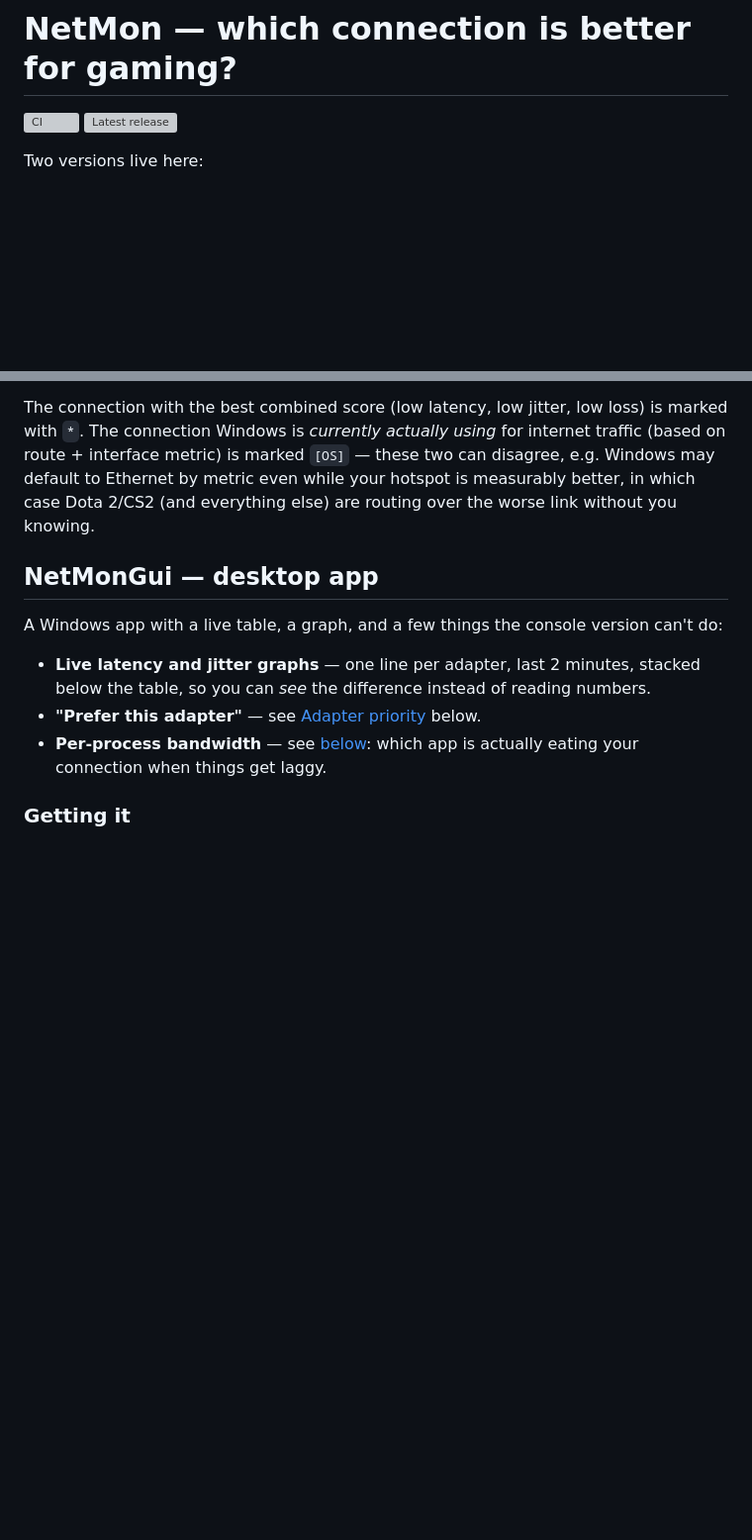
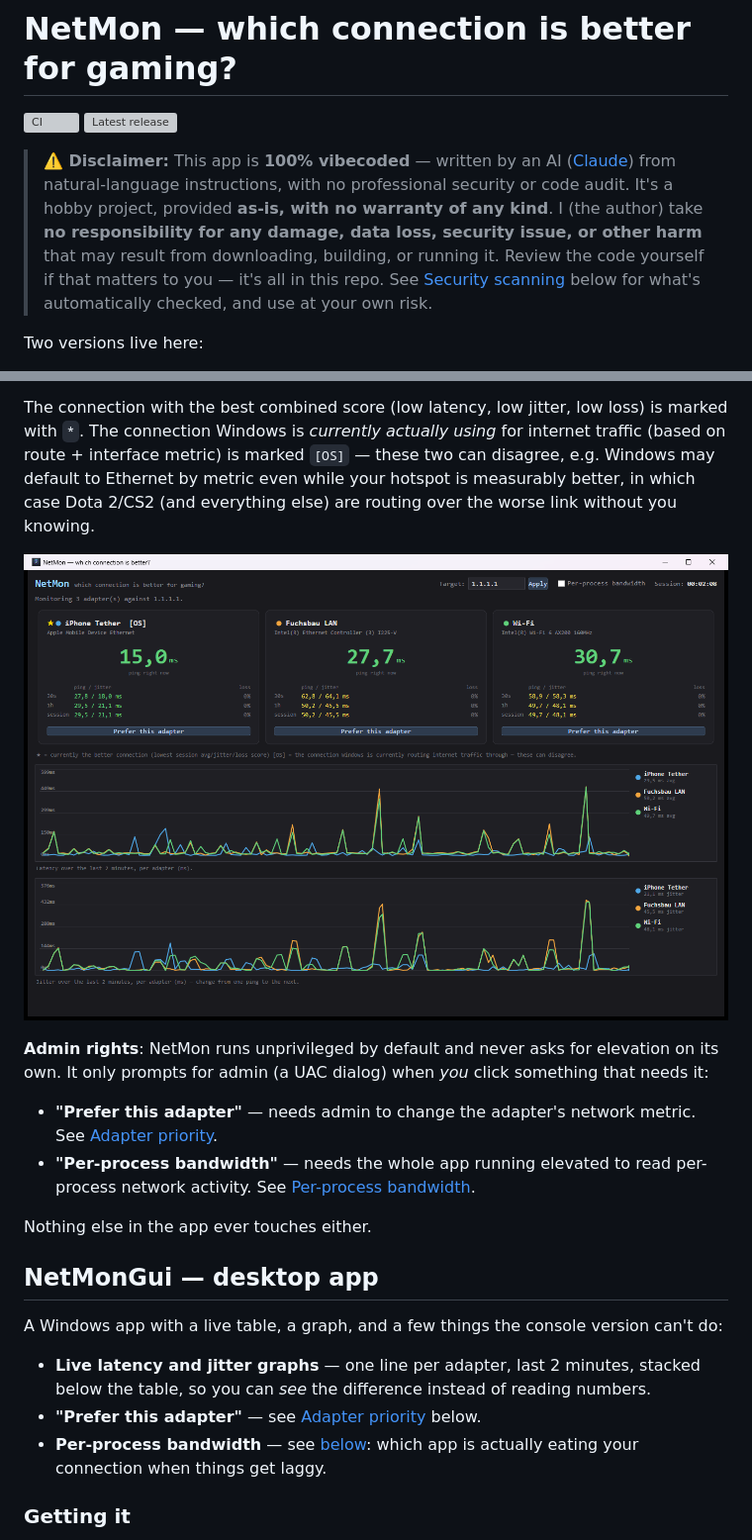
Before and after one commit to lucidlemon/netmon, a Markdown page: README.md, 2 parts joined by grey strips. Shown at 99% size. Rendered like a GitHub page; pictures changed too: docs/screenshot.png (added); blank space fills up the shorter version; grey boxes are pictures that could not be loaded.

```diff
--- a/README.md
+++ b/README.md
@@ -2,6 +2,16 @@
 
 [![CI](https://github.com/lucidlemon/netmon/actions/workflows/ci.yml/badge.svg)](https://github.com/lucidlemon/netmon/actions/workflows/ci.yml)
 [![Latest release](https://img.shields.io/github/v/release/lucidlemon/netmon)](https://github.com/lucidlemon/netmon/releases/latest)
+
+> **⚠️ Disclaimer:** This app is **100% vibecoded** — written by an AI
+> ([Claude](https://claude.com/claude-code)) from natural-language instructions,
+> with no professional security or code audit. It's a hobby project, provided
+> **as-is, with no warranty of any kind**. I (the author) take **no
+> responsibility for any damage, data loss, security issue, or other harm**
+> that may result from downloading, building, or running it. Review the code
+> yourself if that matters to you — it's all in this repo. See
+> [Security scanning](#security-scanning) below for what's automatically
+> checked, and use at your own risk.
 
 Two versions live here:
 
@@ -28,6 +38,18 @@ internet traffic (based on route + interface metric) is marked `[OS]` — these
 two can disagree, e.g. Windows may default to Ethernet by metric even while
 your hotspot is measurably better, in which case Dota 2/CS2 (and everything
 else) are routing over the worse link without you knowing.
+
+![NetMonGui showing three live connections — Ethernet, Wi-Fi, and an iPhone hotspot — with latency/jitter graphs and per-process bandwidth](docs/screenshot.png)
+
+**Admin rights**: NetMon runs unprivileged by default and never asks for
+elevation on its own. It only prompts for admin (a UAC dialog) when *you*
+click something that needs it:
+- **"Prefer this adapter"** — needs admin to change the adapter's network
+  metric. See [Adapter priority](#adapter-priority).
+- **"Per-process bandwidth"** — needs the whole app running elevated to read
+  per-process network activity. See [Per-process bandwidth](#per-process-bandwidth).
+
+Nothing else in the app ever touches either.
 
 ## NetMonGui — desktop app
 
```
Also changed, not shown: other parts of README.md (+24 -0 lines), NetMonGui/Assets/icon.png (added), NetMonGui/Assets/logo-source.jpg (added), 7 other files.
